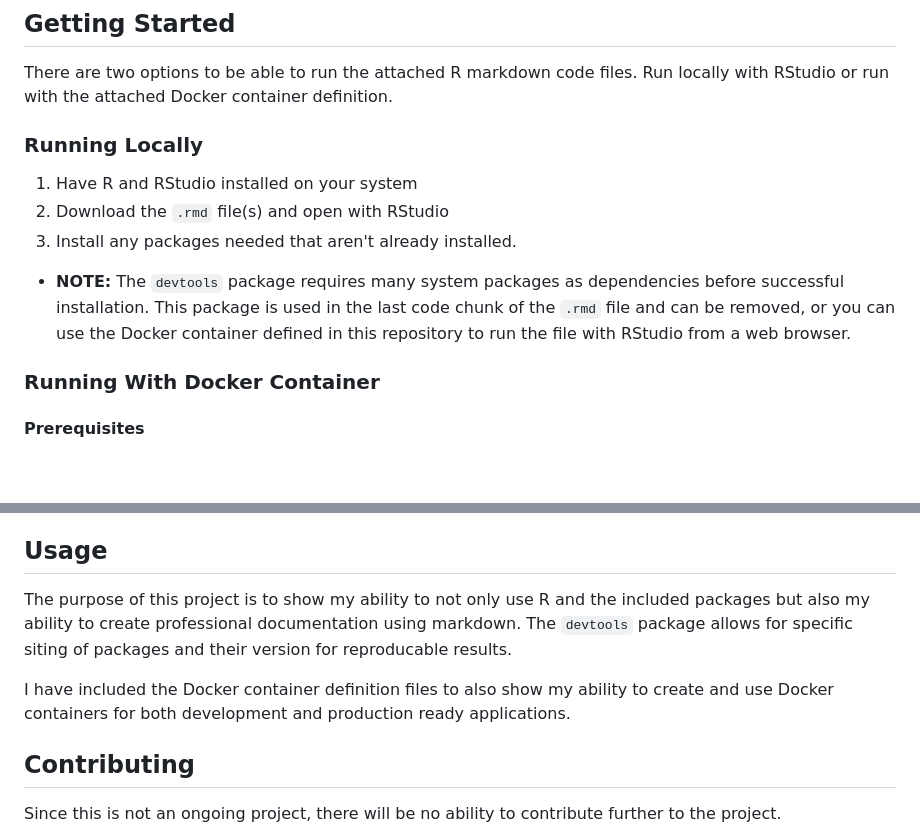
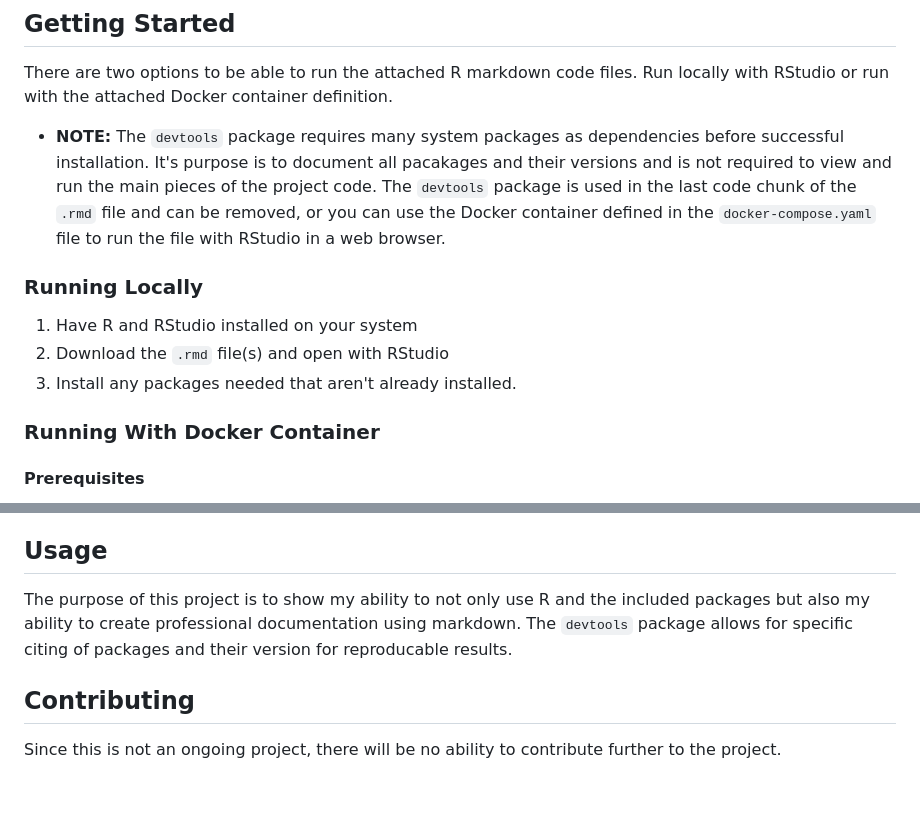
Before and after one commit to DataChris24/STAT437_HW4, a Markdown page: README.md, 2 parts joined by grey strips. Drawn GitHub-style; blank space fills up the shorter version.

Commit message:
A few minor edits to the README fie

```diff
--- a/README.md
+++ b/README.md
@@ -27,12 +27,13 @@ Docker compose and supporting files included for the ability to run RStudio with
 
 There are two options to be able to run the attached R markdown code files. Run locally with RStudio or run with the attached Docker container definition.
 
+- **NOTE:** The `devtools` package requires many system packages as dependencies before successful installation. It's purpose is to document all pacakages and their versions and is not required to view and run the main pieces of the project code. The `devtools` package is used in the last code chunk of the `.rmd` file and can be removed, or you can use the Docker container defined in the `docker-compose.yaml` file to run the file with RStudio in a web browser.
+
 ### Running Locally
 
 1. Have R and RStudio installed on your system
 2. Download the `.rmd` file(s) and open with RStudio
 3. Install any packages needed that aren't already installed.
-- **NOTE:** The `devtools` package requires many system packages as dependencies before successful installation. This package is used in the last code chunk of the `.rmd` file and can be removed, or you can use the Docker container defined in this repository to run the file with RStudio from a web browser.
 
 ### Running With Docker Container
 
@@ -87,9 +88,7 @@ Also, the PDF and/or HTML output(s) of these R markdown files have also been inc
 
 ## Usage
 
-The purpose of this project is to show my ability to not only use R and the included packages but also my ability to create professional documentation using markdown. The `devtools` package allows for specific siting of packages and their version for reproducable results.
-
-I have included the Docker container definition files to also show my ability to create and use Docker containers for both development and production ready applications.
+The purpose of this project is to show my ability to not only use R and the included packages but also my ability to create professional documentation using markdown. The `devtools` package allows for specific citing of packages and their version for reproducable results.
 
 ## Contributing
 
```
